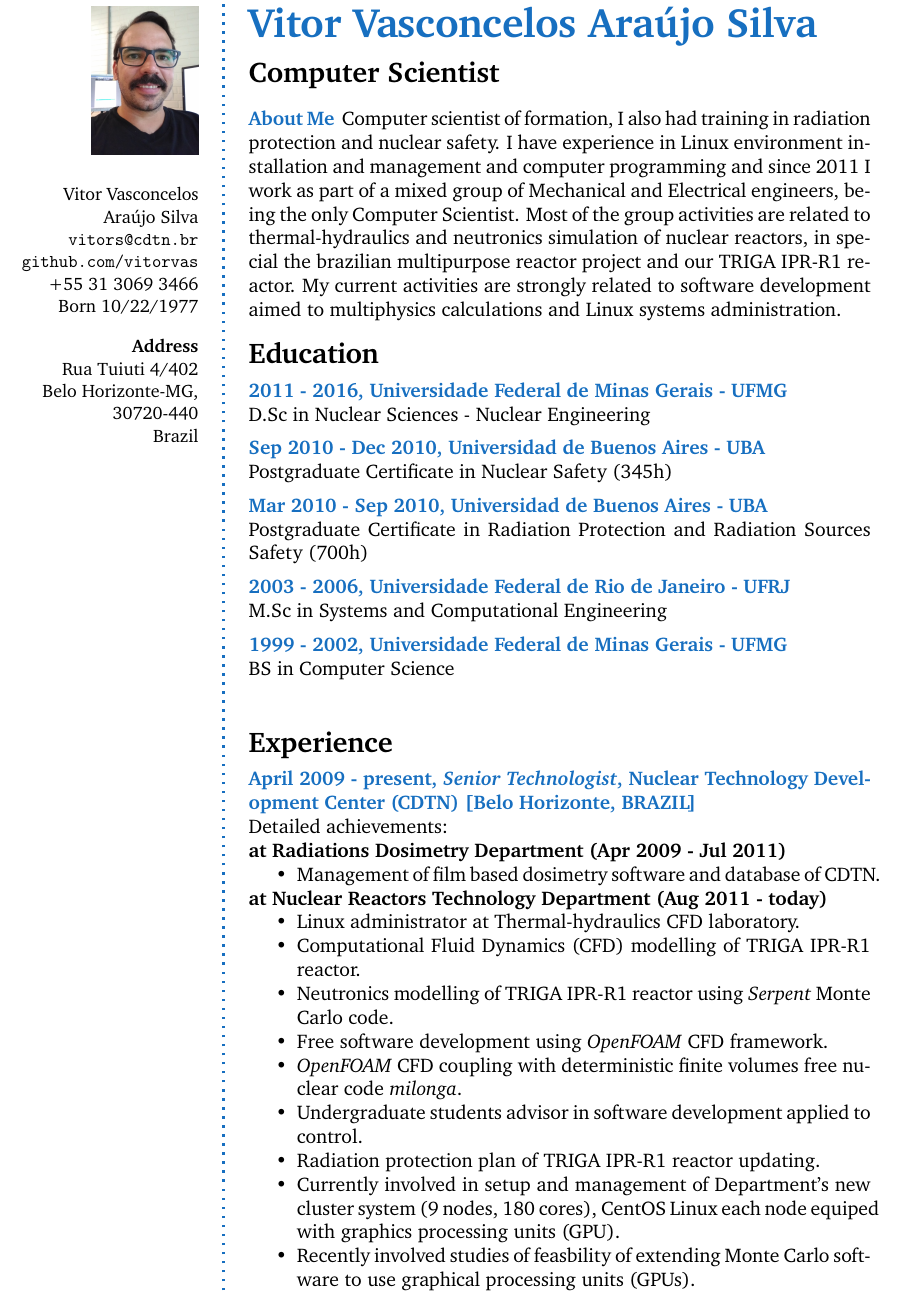
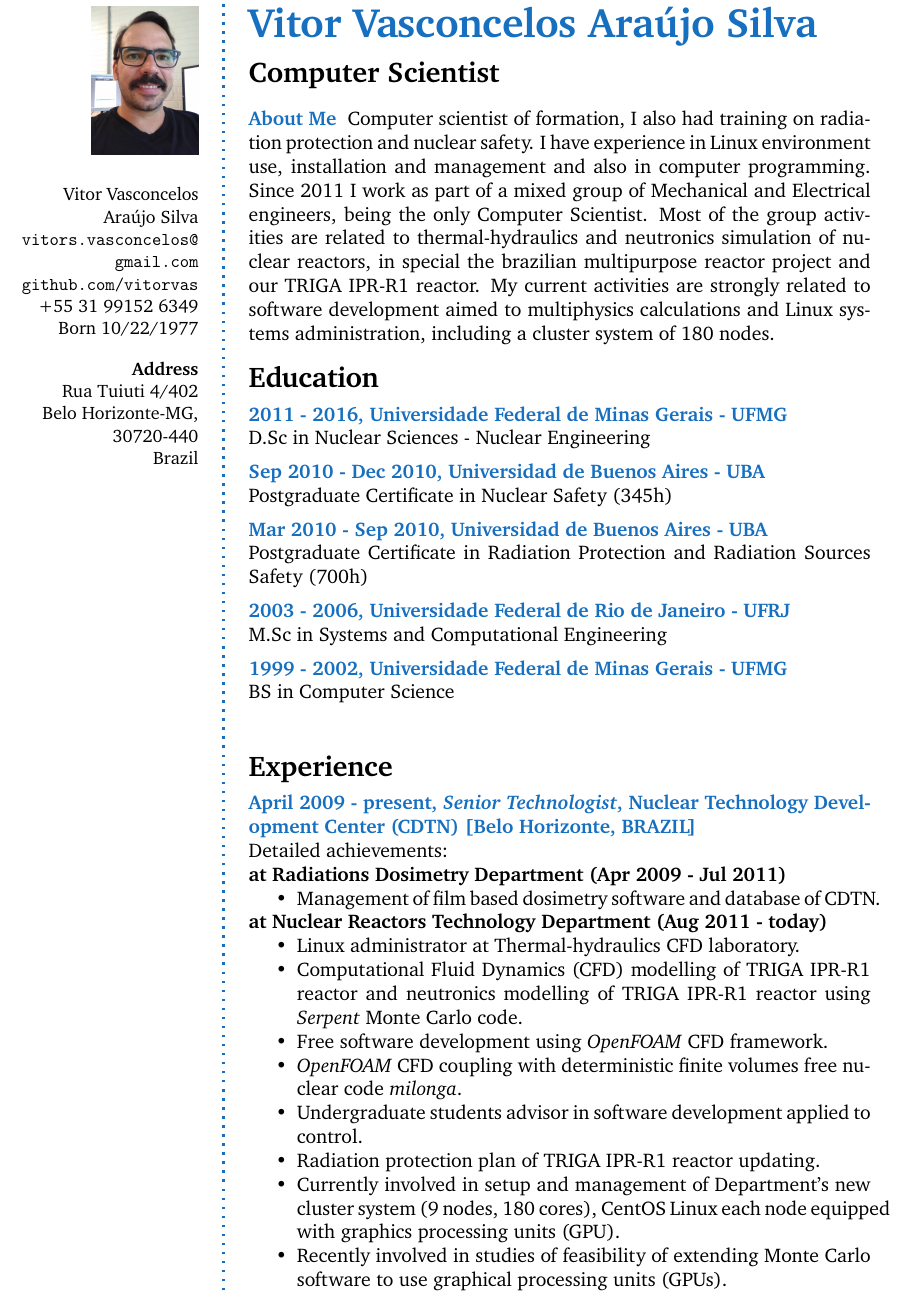
Before and after one commit to vitorvas/cv, a LaTeX CV (cv.tex): part of page 1 of 3, cut so that both start at the same text. Compiled offline with pdfLaTeX.

Commit message:
Melhorias e correções diversas.

```diff
--- a/cv.tex
+++ b/cv.tex
@@ -33,9 +33,9 @@
 \includegraphics[width=0.6\columnwidth]{Vitor_CV_2.jpg}\\[\baselineskip] % Your photo
 \small % Smaller font size
 Vitor Vasconcelos Araújo Silva
-\url{vitors@cdtn.br} \\ % Your email address
+\url{vitors.vasconcelos@gmail.com} \\ % Your email address
 \url{github.com/vitorvas} \\ % Your URL
-+55 31 3069 3466 \\ % Your phone number
++55 31 99152 6349 \\ % Your phone number
 Born 10/22/1977 \\
 \Sep % Some whitespace
 \textbf{Address} \\
@@ -66,11 +66,11 @@ Brazil \\ % Address 3
 %	ABOUT ME
 %----------------------------------------------------------------------------------------
 
-\aboutme{About Me}{Computer scientist of formation, I also had training in radiation protection and nuclear safety. I have experience in Linux
-  environment installation and management and computer programming and since 2011 I work as part of a mixed group of Mechanical and Electrical
+\aboutme{About Me}{Computer scientist of formation, I also had training on radiation protection and nuclear safety. I have experience in Linux
+  environment use, installation and management and also in computer programming. Since 2011 I work as part of a mixed group of Mechanical and Electrical
   engineers, being the only Computer Scientist. Most of the group activities are related to thermal-hydraulics and neutronics simulation of nuclear reactors, in
   special the brazilian multipurpose reactor project and our TRIGA IPR-R1 reactor. My current activities are strongly related to software development
-aimed to multiphysics calculations and Linux systems administration.}
+aimed to multiphysics calculations and Linux systems administration, including a cluster system of 180 nodes.}
 
 %----------------------------------------------------------------------------------------
 %	EDUCATION
@@ -108,15 +108,15 @@ aimed to multiphysics calculations and Linux systems administration.}
   \textbf{at Nuclear Reactors Technology Department (Aug 2011 - today)}
   \begin{itemize}
   \item Linux administrator at Thermal-hydraulics CFD laboratory.
-  \item Computational Fluid Dynamics (CFD) modelling of TRIGA IPR-R1 reactor.
-  \item Neutronics modelling of TRIGA IPR-R1 reactor using \textit{Serpent} Monte Carlo code.
+  \item Computational Fluid Dynamics (CFD) modelling of TRIGA IPR-R1 reactor and neutronics modelling
+    of TRIGA IPR-R1 reactor using \textit{Serpent} Monte Carlo code.
   \item Free software development using \textit{OpenFOAM} CFD framework.
   \item \textit{OpenFOAM} CFD coupling with deterministic finite volumes free nuclear code \textit{milonga}.
   \item Undergraduate students advisor in software development applied to control.
   \item Radiation protection plan of TRIGA IPR-R1 reactor updating.
   \item Currently involved in setup and management of Department's new cluster system (9 nodes, 180 cores),
-    CentOS Linux each node equiped with graphics processing units (GPU).
-  \item Recently involved studies of feasbility of extending Monte Carlo software to use graphical processing
+    CentOS Linux each node equipped with graphics processing units (GPU).
+  \item Recently involved in studies of feasibility of extending Monte Carlo software to use graphical processing
     units (GPUs).
   \end{itemize}
 }
```
Also changed, not shown: cv.tex (13 more changed lines).
